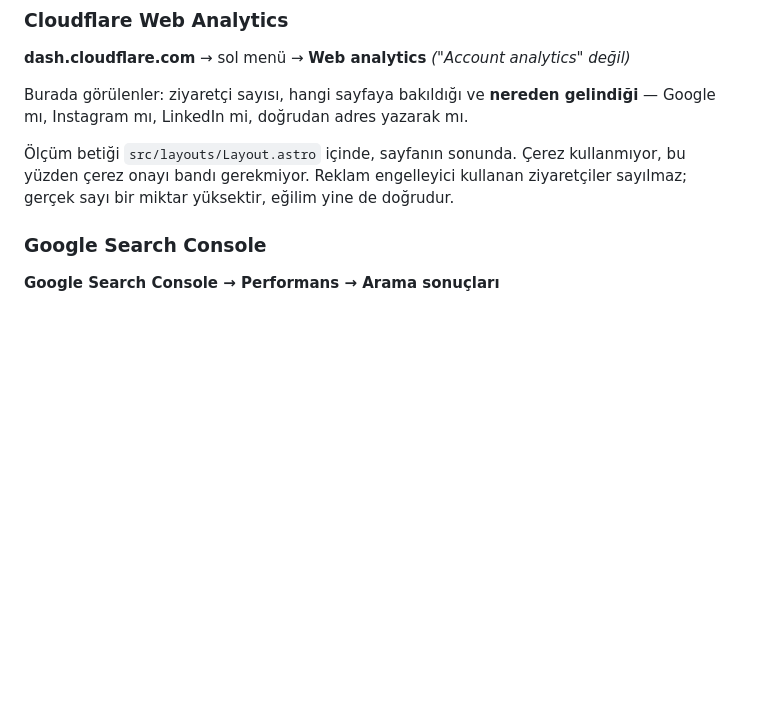
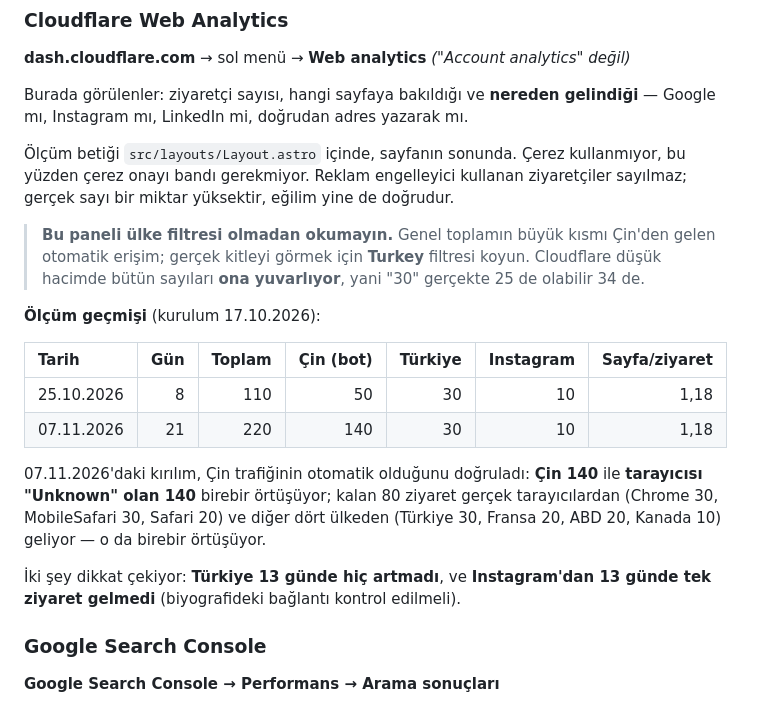
Before and after one commit to sardunyaatolyesi/ilknur-gurcan, a Markdown page: ICERIK-GUNCELLEME.md, the part around the change. GitHub-like rendering; blank space fills up the shorter version.

Commit message:
docs: Web Analytics olcum tablosu ve bot uyarisi eklendi
07.11.2026 olcumu: 21 gunde 220 ziyaret, ama 140'i Cin'den ve tarayicisi
'Unknown' olan 140 ile birebir ortusuyor — otomatik erisim. Kalan 80
gercek tarayicilardan ve diger dort ulkeden geliyor, o da birebir
ortusuyor. Gercek kitle 21 gunde ~80 ziyaret.

Rehbere panelin ulke filtresi olmadan okunmamasi gerektigi ve Cloudflare'in
dusuk hacimde ona yuvarladigi uyarisi kondu. Olcum tablosu eklendi
(25.10 ve 07.11 satirlari).

Turkiye 13 gunde hic artmadi; Instagram'dan 13 gunde tek ziyaret gelmedi.

Co-Authored-By: Claude Opus 5 <noreply@anthropic.com>

```diff
--- a/ICERIK-GUNCELLEME.md
+++ b/ICERIK-GUNCELLEME.md
@@ -238,6 +238,26 @@ Google mı, Instagram mı, LinkedIn mi, doğrudan adres yazarak mı.
 bu yüzden çerez onayı bandı gerekmiyor. Reklam engelleyici kullanan ziyaretçiler
 sayılmaz; gerçek sayı bir miktar yüksektir, eğilim yine de doğrudur.
 
+> **Bu paneli ülke filtresi olmadan okumayın.** Genel toplamın büyük kısmı Çin'den
+> gelen otomatik erişim; gerçek kitleyi görmek için **Turkey** filtresi koyun.
+> Cloudflare düşük hacimde bütün sayıları **ona yuvarlıyor**, yani "30" gerçekte
+> 25 de olabilir 34 de.
+
+**Ölçüm geçmişi** (kurulum 17.10.2026):
+
+| Tarih | Gün | Toplam | Çin (bot) | Türkiye | Instagram | Sayfa/ziyaret |
+| :-- | --: | --: | --: | --: | --: | --: |
+| 25.10.2026 | 8 | 110 | 50 | 30 | 10 | 1,18 |
+| 07.11.2026 | 21 | 220 | 140 | 30 | 10 | 1,18 |
+
+07.11.2026'daki kırılım, Çin trafiğinin otomatik olduğunu doğruladı: **Çin 140** ile
+**tarayıcısı "Unknown" olan 140** birebir örtüşüyor; kalan 80 ziyaret gerçek
+tarayıcılardan (Chrome 30, MobileSafari 30, Safari 20) ve diğer dört ülkeden
+(Türkiye 30, Fransa 20, ABD 20, Kanada 10) geliyor — o da birebir örtüşüyor.
+
+İki şey dikkat çekiyor: **Türkiye 13 günde hiç artmadı**, ve **Instagram'dan
+13 günde tek ziyaret gelmedi** (biyografideki bağlantı kontrol edilmeli).
+
 ### Google Search Console
 
 **Google Search Console → Performans → Arama sonuçları**
```
